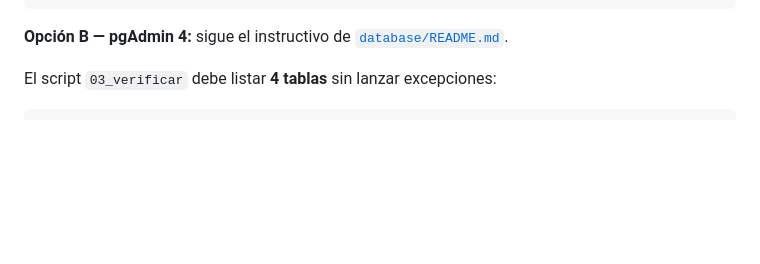
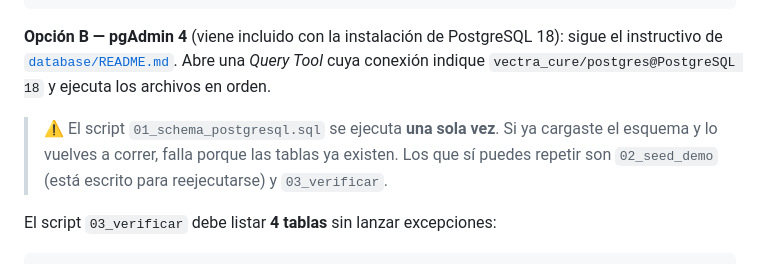
Before and after one commit to Jusfravs/Proyecto_Sistema_Medico, a Markdown page: FLUJO_DE_TRABAJO.md, the part around the change. Drawn GitHub-style; blank space fills up the shorter version.

Commit message:
docs: aclara el uso de pgAdmin 4 y la reejecución de los scripts
pgAdmin 4 viene incluido con la instalación de PostgreSQL 18. Advierte que
01_schema solo se ejecuta una vez, mientras que 02_seed y 03_verificar sí
se pueden repetir.

````diff
--- a/FLUJO_DE_TRABAJO.md
+++ b/FLUJO_DE_TRABAJO.md
@@ -103,8 +103,15 @@ $psql = "C:\Program Files\PostgreSQL\18\bin\psql.exe"
 & $psql -U postgres -h localhost -d vectra_cure  -f database\03_verificar_postgresql.sql
 ```
 
-**Opción B — pgAdmin 4:** sigue el instructivo de
-[`database/README.md`](database/README.md).
+**Opción B — pgAdmin 4** (viene incluido con la instalación de PostgreSQL 18):
+sigue el instructivo de [`database/README.md`](database/README.md). Abre una
+*Query Tool* cuya conexión indique `vectra_cure/postgres@PostgreSQL 18` y
+ejecuta los archivos en orden.
+
+> ⚠️ El script `01_schema_postgresql.sql` se ejecuta **una sola vez**. Si ya
+> cargaste el esquema y lo vuelves a correr, falla porque las tablas ya existen.
+> Los que sí puedes repetir son `02_seed_demo` (está escrito para reejecutarse)
+> y `03_verificar`.
 
 El script `03_verificar` debe listar **4 tablas** sin lanzar excepciones:
 
````
